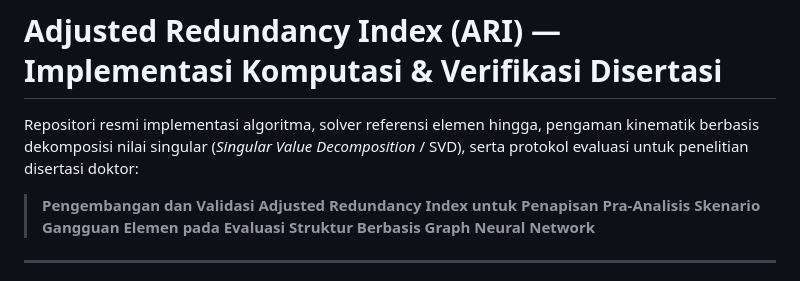
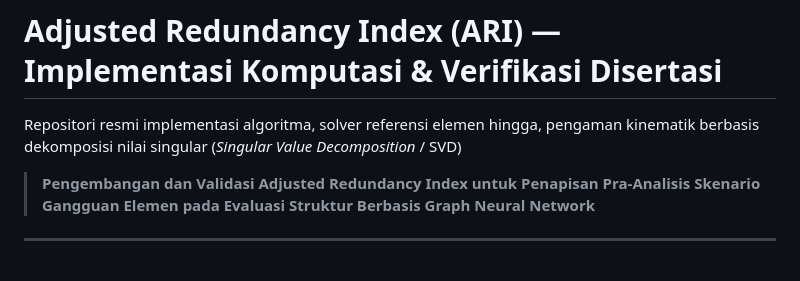
Before and after one commit to haridsirawan/AdjustedRedundancyIndex_Linear, a Markdown page: README.md, the part around the change. Rendered like a GitHub page.

Commit message:
Update README to remove evaluation protocols mention
Removed the mention of evaluation protocols from the README.

```diff
--- a/README.md
+++ b/README.md
@@ -1,6 +1,6 @@
 # Adjusted Redundancy Index (ARI) — Implementasi Komputasi & Verifikasi Disertasi
 
-Repositori resmi implementasi algoritma, solver referensi elemen hingga, pengaman kinematik berbasis dekomposisi nilai singular (*Singular Value Decomposition* / SVD), serta protokol evaluasi untuk penelitian disertasi doktor:
+Repositori resmi implementasi algoritma, solver referensi elemen hingga, pengaman kinematik berbasis dekomposisi nilai singular (*Singular Value Decomposition* / SVD)
 
 > **Pengembangan dan Validasi Adjusted Redundancy Index untuk Penapisan Pra-Analisis Skenario Gangguan Elemen pada Evaluasi Struktur Berbasis Graph Neural Network**
 
```
